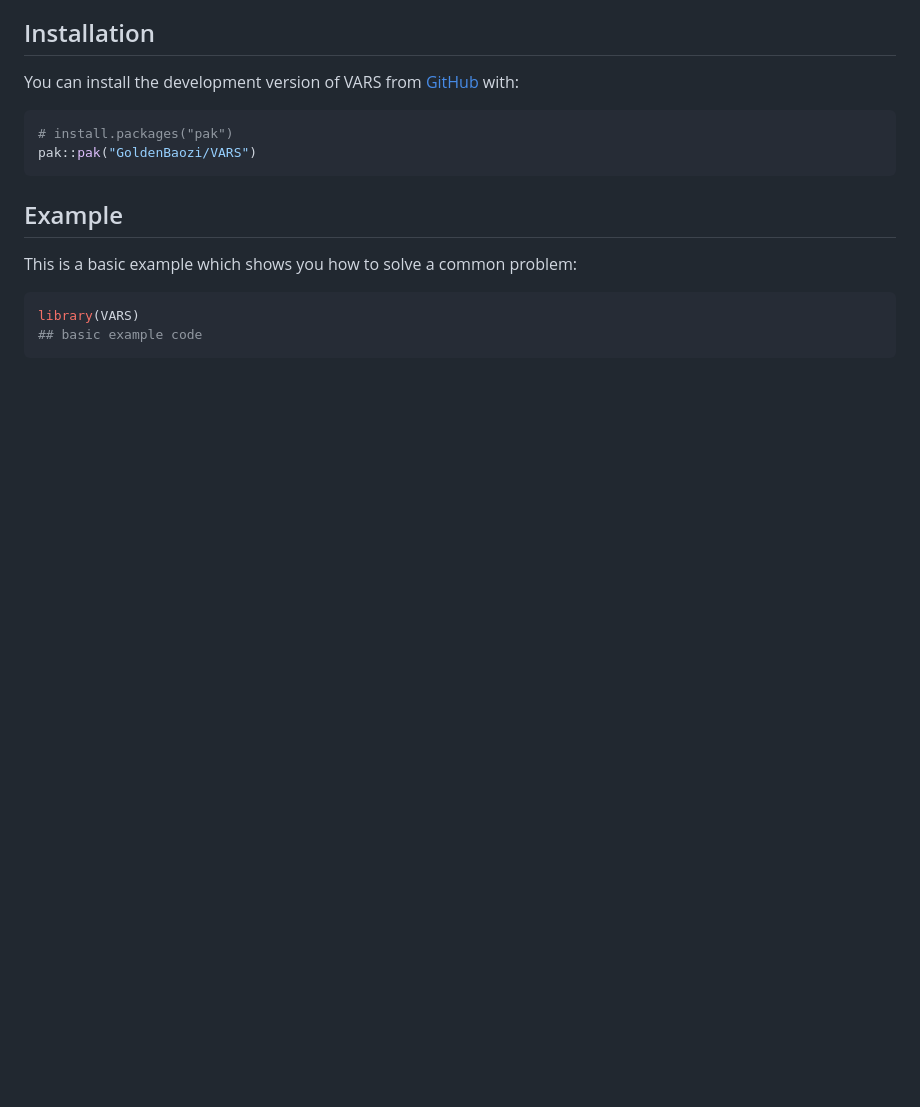
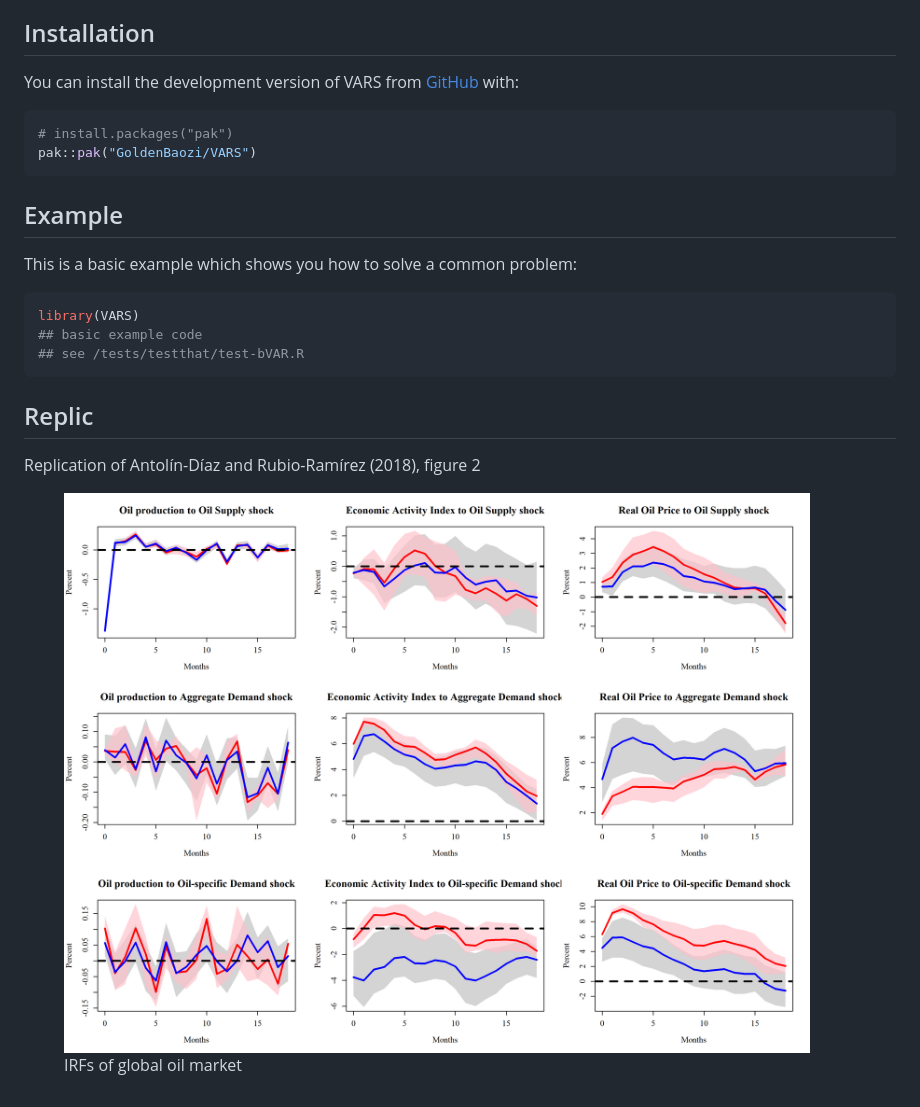
Before and after one commit to GoldenBaozi/VARS, a Markdown page: README.md, the part around the change printed below. Drawn GitHub-style; pictures changed too: IRF_oil.png (added); blank space fills up the shorter version.

Commit message:
add figure to README

````diff
--- a/README.md
+++ b/README.md
@@ -36,4 +36,14 @@ This is a basic example which shows you how to solve a common problem:
 ``` r
 library(VARS)
 ## basic example code
+## see /tests/testthat/test-bVAR.R
 ```
+
+## Replic
+
+Replication of Antolín-Díaz and Rubio-Ramírez (2018), figure 2
+
+<figure>
+<img src="./IRF_oil.png" alt="IRFs of global oil market" />
+<figcaption aria-hidden="true">IRFs of global oil market</figcaption>
+</figure>
````
Also changed, not shown: other parts of README.md (+2 -2 lines), monetary.png (added), 1 other file.
